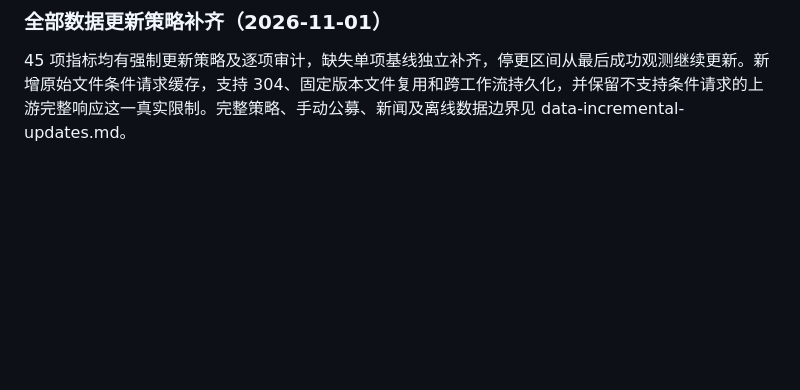
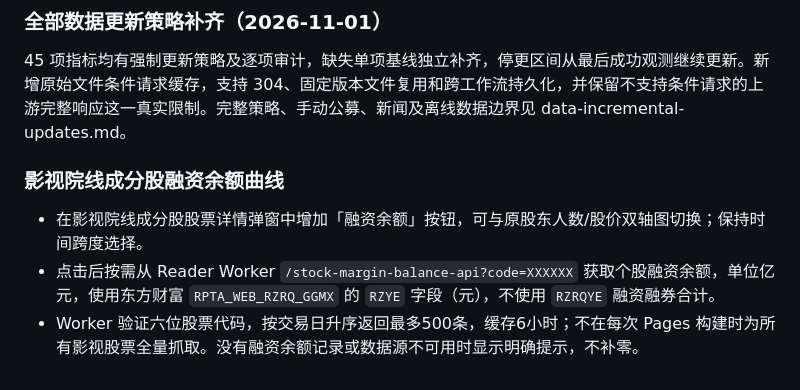
Before and after one commit to xf5464/DailyReview, a Markdown page: docs/system-design.md, the part around the change. Rendered like a GitHub page; blank space fills up the shorter version.

Commit message:
Document on-demand film stock financing balance chart and API

```diff
--- a/docs/system-design.md
+++ b/docs/system-design.md
@@ -442,3 +442,10 @@ FRED 的中国换手率 DDEM01CNA156NWDB 为年度且停留于2020年，无法
 ### 全部数据更新策略补齐（2026-11-01）
 
 45 项指标均有强制更新策略及逐项审计，缺失单项基线独立补齐，停更区间从最后成功观测继续更新。新增原始文件条件请求缓存，支持 304、固定版本文件复用和跨工作流持久化，并保留不支持条件请求的上游完整响应这一真实限制。完整策略、手动公募、新闻及离线数据边界见 data-incremental-updates.md。
+
+
+### 影视院线成分股融资余额曲线
+
+- 在影视院线成分股股票详情弹窗中增加「融资余额」按钮，可与原股东人数/股价双轴图切换；保持时间跨度选择。
+- 点击后按需从 Reader Worker `/stock-margin-balance-api?code=XXXXXX` 获取个股融资余额，单位亿元，使用东方财富 `RPTA_WEB_RZRQ_GGMX` 的 `RZYE` 字段（元），不使用 `RZRQYE` 融资融券合计。
+- Worker 验证六位股票代码，按交易日升序返回最多500条，缓存6小时；不在每次 Pages 构建时为所有影视股票全量抓取。没有融资余额记录或数据源不可用时显示明确提示，不补零。
```
